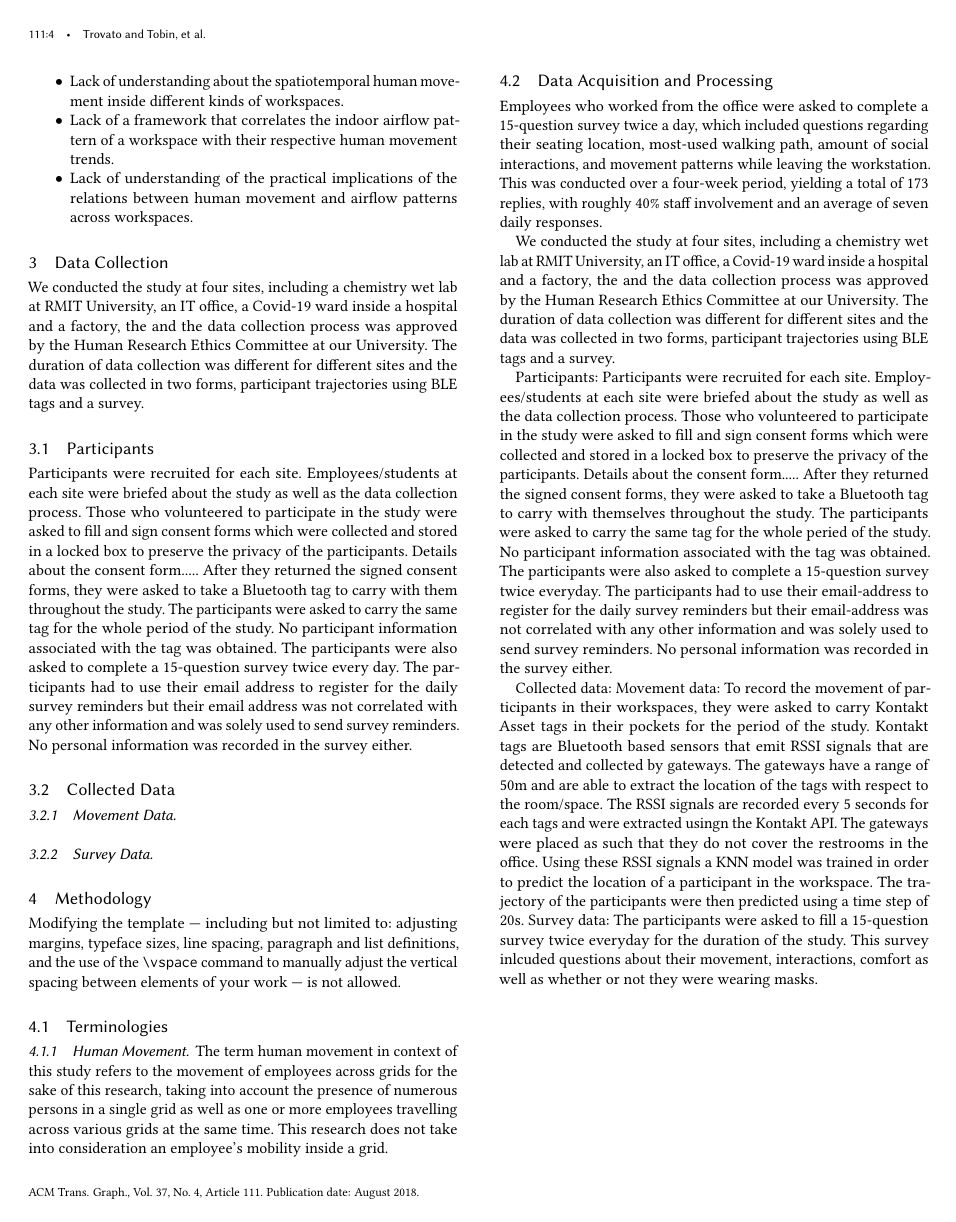
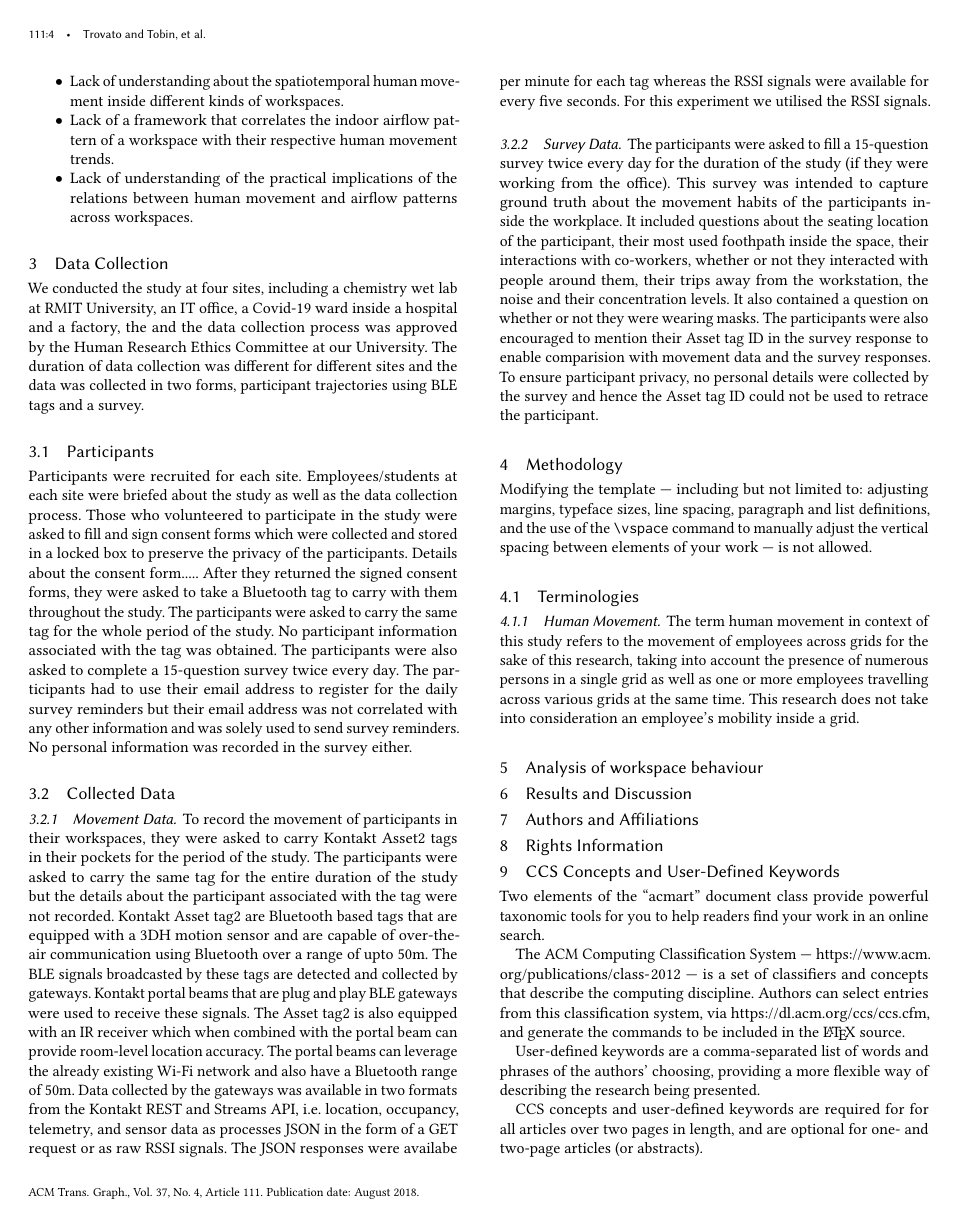
Before and after one commit to akritikts/SHumanMovement, a LaTeX paper (main.tex): page 4 of 5. Compiled offline with pdfLaTeX.

Commit message:
data collection

```diff
--- a/main.tex
+++ b/main.tex
@@ -326,7 +326,9 @@ Participants were recruited for each site. Employees/students at each site were
 
 \subsection{Collected Data}
 \subsubsection{Movement Data}
+To record the movement of participants in their workspaces, they were asked to carry Kontakt Asset2 tags in their pockets for the period of the study. The participants were asked to carry the same tag for the entire duration of the study but the details about the participant associated with the tag were not recorded. Kontakt Asset tag2 are Bluetooth based tags that are equipped with a 3DH motion sensor and are capable of over-the-air communication using Bluetooth over a range of upto 50m. The BLE signals broadcasted by these tags are detected and collected by gateways. Kontakt portal beams that are plug and play BLE gateways were used to receive these signals. The Asset tag2 is also equipped with an IR receiver which when combined with the portal beam can provide room-level location accuracy. The portal beams can leverage the already existing Wi-Fi network and also have a Bluetooth range of 50m. Data collected by the gateways was available in two formats from the Kontakt REST and Streams API, i.e. location, occupancy, telemetry, and sensor data as processes JSON in the form of a GET request or as raw RSSI signals. The JSON responses were availabe per minute for each tag whereas the RSSI signals were available for every five seconds. For this experiment we utilised the RSSI signals.
 \subsubsection{Survey Data}
+The participants were asked to fill a 15-question survey twice every day for the duration of the study (if they were working from the office). This survey was intended to capture ground truth about the movement habits of the participants inside the workplace. It included questions about the seating location of the participant, their most used foothpath inside the space, their interactions with co-workers, whether or not they interacted with people around them, their trips away from the workstation, the noise and their concentration levels. It also contained a question on whether or not they were wearing masks. The participants were also encouraged to mention their Asset tag ID in the survey response to enable comparision with movement data and the survey responses. To ensure participant privacy, no personal details were collected by the survey and hence the Asset tag ID could not be used to retrace the participant.
 
 \section{Methodology}
 
@@ -340,15 +342,7 @@ vertical spacing between elements of your work --- is not allowed.
 The term human movement in context of this study refers to the movement of employees across grids for the sake of this research, taking into account the presence of numerous persons in a single grid as well as one or more employees travelling across various grids at the same time. This research does not take into consideration an employee's mobility inside a grid.
 
 
-\subsection{Data Acquisition and Processing}
-Employees who worked from the office were asked to complete a 15-question survey twice a day, which included questions regarding their seating location, most-used walking path, amount of social interactions, and movement patterns while leaving the workstation. This was conducted over a four-week period, yielding a total of 173 replies, with roughly 40\% staff involvement and an average of seven daily responses.
 
-We conducted the study at four sites, including a chemistry wet lab at RMIT University, an IT office, a Covid-19 ward inside a hospital and a factory, the and the data collection process was approved by the Human Research Ethics Committee at our University. The duration of data collection was different for different sites and the data was collected in two forms, participant trajectories using BLE tags and a survey.
-
-Participants: Participants were recruited for each site. Employees/students at each site were briefed about the study as well as the data collection process. Those who volunteered to participate in the study were asked to fill and sign consent forms which were collected and stored in a locked box to preserve the privacy of the participants. Details about the consent form..... After they returned the signed consent forms, they were asked to take a Bluetooth tag to carry with themselves throughout the study. The participants were asked to carry the same tag for the whole peried of the study. No participant information associated with the tag was obtained. The participants were also asked to complete a 15-question survey twice everyday. The participants had to use their email-address to register for the daily survey reminders but their email-address was not correlated with any other information and was solely used to send survey reminders. No personal information was recorded in the survey either.
-
-Collected data: Movement data: To record the movement of participants in their workspaces, they were asked to carry Kontakt Asset tags in their pockets for the period of the study. Kontakt tags are Bluetooth based sensors that emit RSSI signals that are detected and collected by gateways. The gateways have a range of 50m and are able to extract the location of the tags with respect to the room/space. The RSSI signals are recorded every 5 seconds for each tags and were extracted usingn the Kontakt API. The gateways were placed as such that they do not cover the restrooms in the office. Using these RSSI signals a KNN model was trained in order to predict the location of a participant in the workspace. The trajectory of the participants were then predicted using a time step of 20s.
-Survey data: The participants were asked to fill a 15-question survey twice everyday for the duration of the study. This survey inlcuded questions about their movement, interactions, comfort as well as whether or not they were wearing masks.
 
 \section{Analysis of workspace behaviour}
 
```
